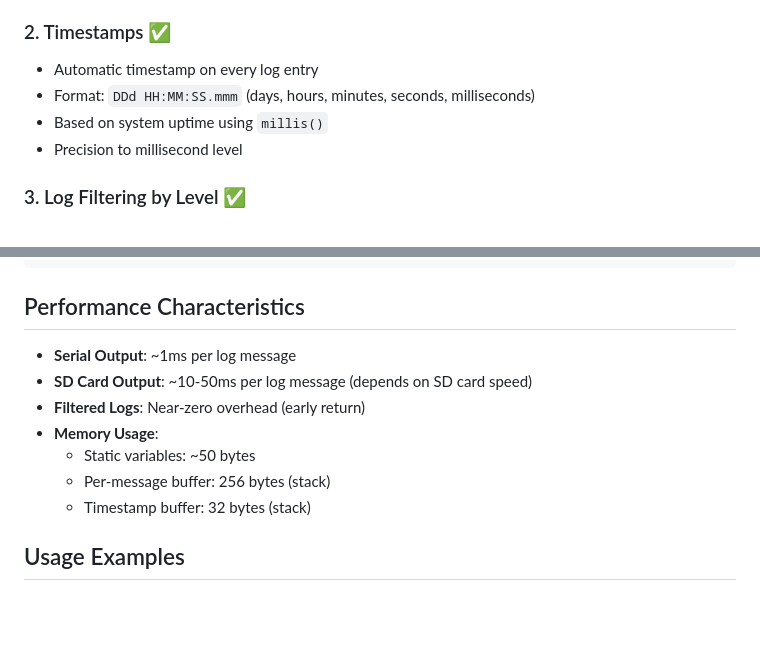
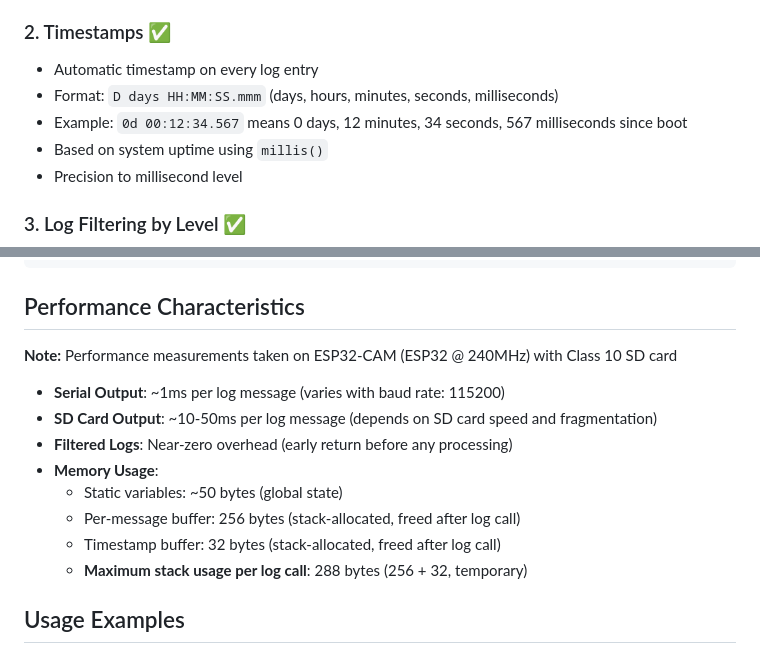
Before and after one commit to thewriterben/WildCAM_ESP32, a Markdown page: LOGGING_IMPLEMENTATION_SUMMARY.md, 2 parts joined by grey strips. Rendered like a GitHub page; blank space fills up the shorter version.

Commit message:
Address code review feedback: clarify timestamp format and performance specs
Co-authored-by: thewriterben <982103+thewriterben@users.noreply.github.com>

```diff
--- a/LOGGING_IMPLEMENTATION_SUMMARY.md
+++ b/LOGGING_IMPLEMENTATION_SUMMARY.md
@@ -12,7 +12,8 @@ Successfully implemented a comprehensive logging system for WildCAM ESP32 with a
 
 ### 2. Timestamps ✅
 - Automatic timestamp on every log entry
-- Format: `DDd HH:MM:SS.mmm` (days, hours, minutes, seconds, milliseconds)
+- Format: `D days HH:MM:SS.mmm` (days, hours, minutes, seconds, milliseconds)
+- Example: `0d 00:12:34.567` means 0 days, 12 minutes, 34 seconds, 567 milliseconds since boot
 - Based on system uptime using `millis()`
 - Precision to millisecond level
 
@@ -185,13 +186,16 @@ platformio test -e test -f test_logger
 
 ## Performance Characteristics
 
-- **Serial Output**: ~1ms per log message
-- **SD Card Output**: ~10-50ms per log message (depends on SD card speed)
-- **Filtered Logs**: Near-zero overhead (early return)
+**Note:** Performance measurements taken on ESP32-CAM (ESP32 @ 240MHz) with Class 10 SD card
+
+- **Serial Output**: ~1ms per log message (varies with baud rate: 115200)
+- **SD Card Output**: ~10-50ms per log message (depends on SD card speed and fragmentation)
+- **Filtered Logs**: Near-zero overhead (early return before any processing)
 - **Memory Usage**:
-  - Static variables: ~50 bytes
-  - Per-message buffer: 256 bytes (stack)
-  - Timestamp buffer: 32 bytes (stack)
+  - Static variables: ~50 bytes (global state)
+  - Per-message buffer: 256 bytes (stack-allocated, freed after log call)
+  - Timestamp buffer: 32 bytes (stack-allocated, freed after log call)
+  - **Maximum stack usage per log call**: 288 bytes (256 + 32, temporary)
 
 ## Usage Examples
 
```
